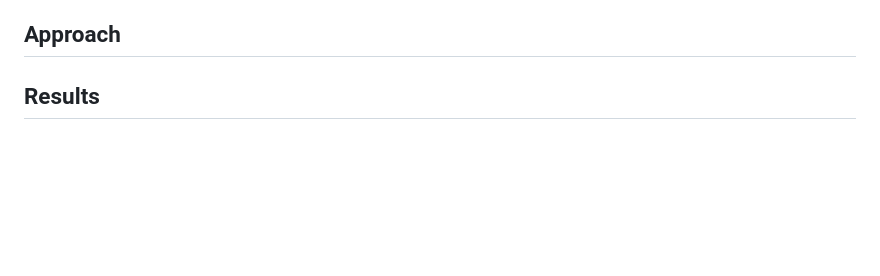
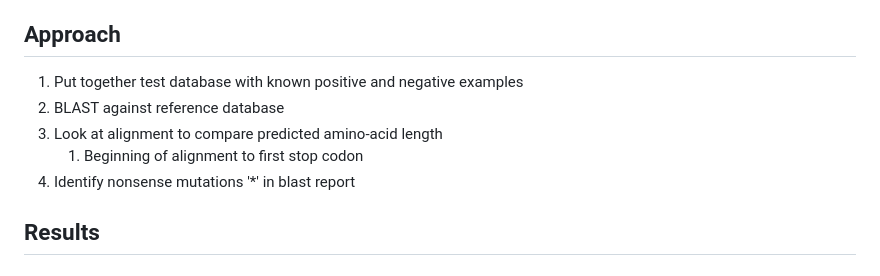
Before and after one commit to NCBI-Codeathons/amr-2024-team-prasad-feldgarden, a Markdown page: README.md, the part around the change. Rendered like a GitHub page; blank space fills up the shorter version.

Commit message:
Some brainstorming

```diff
--- a/README.md
+++ b/README.md
@@ -55,6 +55,12 @@ The reach project will be the role of ISAba's in causing carbapenem resistance i
 
 ## Approach
 
+1. Put together test database with known positive and negative examples
+2. BLAST against reference database
+3. Look at alignment to compare predicted amino-acid length
+   1. Beginning of alignment to first stop codon
+4. Identify nonsense mutations '*' in blast report
+
 ## Results
 
 ## Future Work
```
